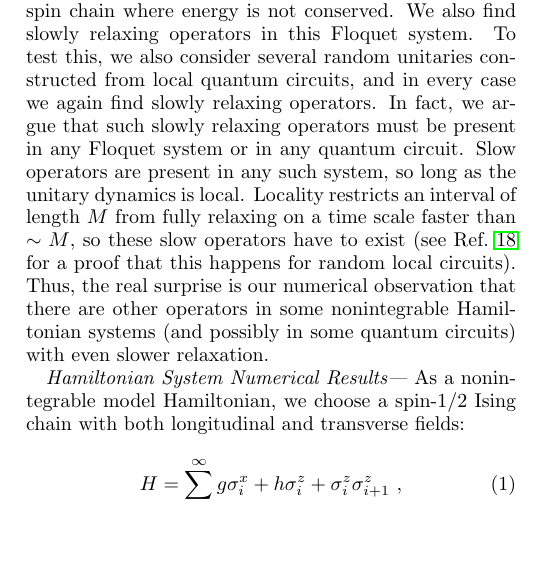
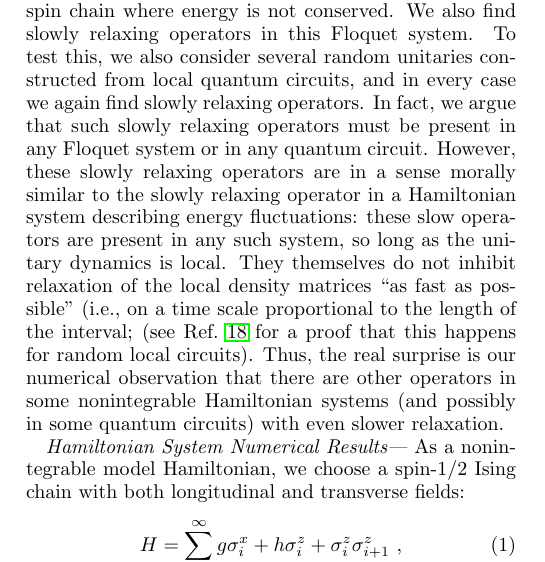
Before and after one commit to hyungwonkim/slow_operator, a LaTeX paper (slow_op.tex): part of one column of page 1 of 8, cut so that both start at the same text, the shorter picture padded with empty space. Compiled offline with pdfLaTeX.

Commit message:
fixed incorrect statement

```diff
--- a/slow_op.tex
+++ b/slow_op.tex
@@ -80,9 +80,8 @@ To further understand the presence of such approximately conserved quantities we
 We also find slowly relaxing operators in this Floquet system.
 To test this, we also consider several random unitaries constructed from local quantum circuits, and in every case we again find slowly relaxing operators.
 In fact, we argue that such slowly relaxing operators must be present in any Floquet system or in any quantum circuit.
-%However, these slowly relaxing operators are in a sense morally similar to the slowly relaxing operator in a Hamiltonian system describing energy fluctuations: these
-Slow operators are present in any such system, so long as the unitary dynamics is local.  Locality restricts an interval of length $M$ from fully relaxing on a time scale faster than $\sim M$, so these slow operators have to exist
-%They themselves do not inhibit relaxation of the local density matrices ``as fast as possible" (i.e., on a time scale proportional to the length of the interval;
+However, these slowly relaxing operators are in a sense morally similar to the slowly relaxing operator in a Hamiltonian system describing energy fluctuations: these
+slow operators are present in any such system, so long as the unitary dynamics is local.  They themselves do not inhibit relaxation of the local density matrices ``as fast as possible" (i.e., on a time scale proportional to the length of the interval;
 (see Ref.~\onlinecite{Brandao:2012} for a proof that this happens for random local circuits).
 Thus, the real surprise is our numerical observation that there are other operators in some nonintegrable Hamiltonian systems (and possibly in some quantum circuits) with even slower relaxation.
 %Thus, the real surprise is our numerical observation that there are other operators in some Hamiltonian systems with even slower relaxation.
```
